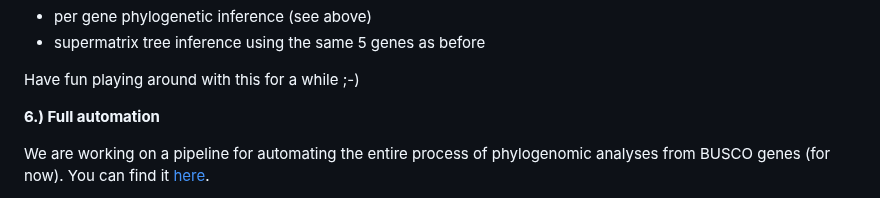
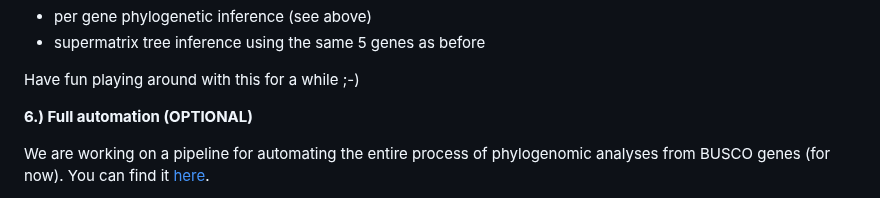
Before and after one commit to chrishah/phylogenomics_intro_vertebrata, a Markdown page: README.md, the part around the change. Rendered like a GitHub page.

Commit message:
optional

```diff
--- a/README.md
+++ b/README.md
@@ -265,7 +265,7 @@ Actually, running would happen if you remove the `-n` flag. Note that I've added
 
 Have fun playing around with this for a while ;-)
 
-__6.) Full automation__
+__6.) Full automation (OPTIONAL)__
 
 
 We are working on a pipeline for automating the entire process of phylogenomic analyses from BUSCO genes (for now). You can find it [here](https://github.com/reslp/phylociraptor).
```
